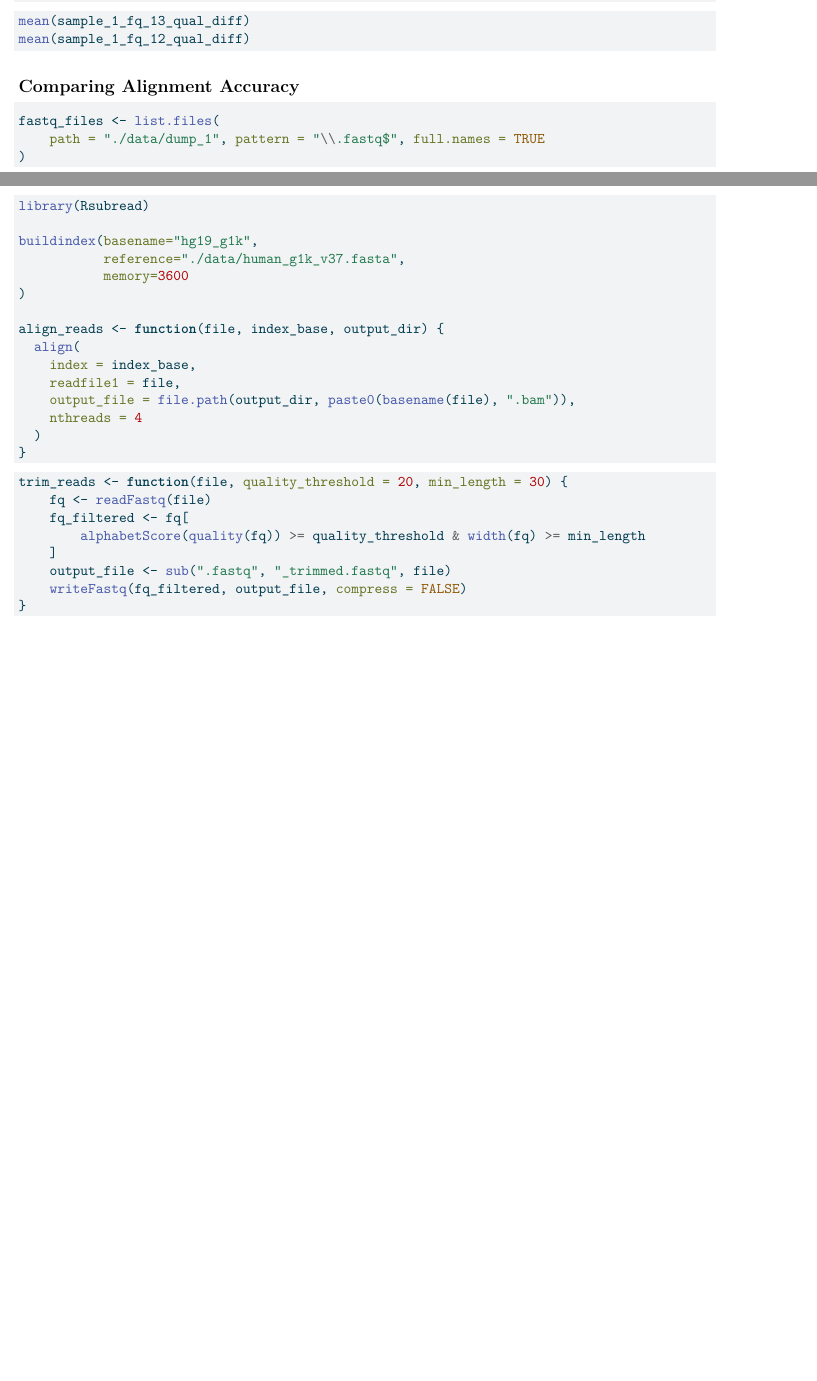
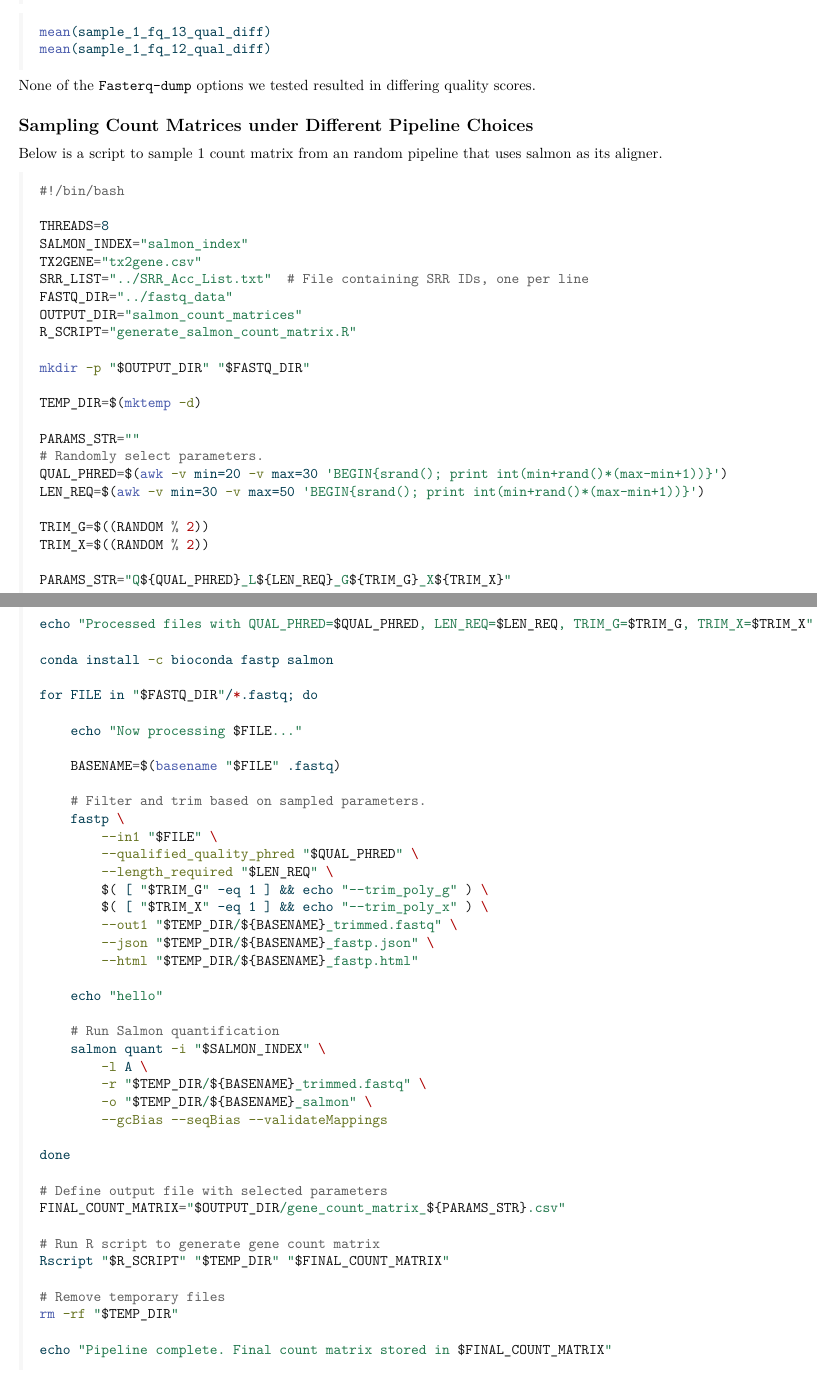
Before and after one commit to Tiny-Quant/STAT-6358-Project, a Quarto document (proposal.qmd): two parts of pages 4 and 5 of 5 before the commit and two parts of pages 5 and 6 of 7 after it, joined at a grey line, cut so that both start at the same text, the shorter picture padded with empty space. The pictures show the output file proposal.pdf that the author committed with the source.

Commit message:
Edited proposal to turn in 3-31-25.

````diff
--- a/proposal.qmd
+++ b/proposal.qmd
@@ -233,45 +266,79 @@ mean(sample_1_fq_13_qual_diff)
 mean(sample_1_fq_12_qual_diff)
 ```
 
-## Comparing Alignment Accuracy
+None of the `Fasterq-dump` options we tested resulted in differing quality scores.
 
-```{r}
-#| echo: true
-#| eval: false
-fastq_files <- list.files(
-    path = "./data/dump_1", pattern = "\\.fastq$", full.names = TRUE
-)
+## Sampling Count Matrices under Different Pipeline Choices
+
+Below is a script to sample 1 count matrix from an random pipeline that uses salmon as its aligner.
+
+```bash
+#!/bin/bash
+
+THREADS=8
+SALMON_INDEX="salmon_index"
+TX2GENE="tx2gene.csv"
+SRR_LIST="../SRR_Acc_List.txt"  # File containing SRR IDs, one per line
+FASTQ_DIR="../fastq_data"
+OUTPUT_DIR="salmon_count_matrices"
+R_SCRIPT="generate_salmon_count_matrix.R"
+
+mkdir -p "$OUTPUT_DIR" "$FASTQ_DIR"
+
+TEMP_DIR=$(mktemp -d)
+
+PARAMS_STR=""
+# Randomly select parameters.
+QUAL_PHRED=$(awk -v min=20 -v max=30 'BEGIN{srand(); print int(min+rand()*(max-min+1))}')
+LEN_REQ=$(awk -v min=30 -v max=50 'BEGIN{srand(); print int(min+rand()*(max-min+1))}')
+
+TRIM_G=$((RANDOM % 2))
+TRIM_X=$((RANDOM % 2))
+
+PARAMS_STR="Q${QUAL_PHRED}_L${LEN_REQ}_G${TRIM_G}_X${TRIM_X}"
+
+echo "Processed files with QUAL_PHRED=$QUAL_PHRED, LEN_REQ=$LEN_REQ, TRIM_G=$TRIM_G, TRIM_X=$TRIM_X"
+
+conda install -c bioconda fastp salmon
+
+for FILE in "$FASTQ_DIR"/*.fastq; do
+
+    echo "Now processing $FILE..."
+
+    BASENAME=$(basename "$FILE" .fastq)
+
+    # Filter and trim based on sampled parameters.
+    fastp \
+        --in1 "$FILE" \
+        --qualified_quality_phred "$QUAL_PHRED" \
+        --length_required "$LEN_REQ" \
+        $( [ "$TRIM_G" -eq 1 ] && echo "--trim_poly_g" ) \
+        $( [ "$TRIM_X" -eq 1 ] && echo "--trim_poly_x" ) \
+        --out1 "$TEMP_DIR/${BASENAME}_trimmed.fastq" \
+        --json "$TEMP_DIR/${BASENAME}_fastp.json" \
+        --html "$TEMP_DIR/${BASENAME}_fastp.html"
+
+    echo "hello"
+
+    # Run Salmon quantification
+    salmon quant -i "$SALMON_INDEX" \
+        -l A \
+        -r "$TEMP_DIR/${BASENAME}_trimmed.fastq" \
+        -o "$TEMP_DIR/${BASENAME}_salmon" \
+        --gcBias --seqBias --validateMappings
+
+done
+
+# Define output file with selected parameters
+FINAL_COUNT_MATRIX="$OUTPUT_DIR/gene_count_matrix_${PARAMS_STR}.csv"
+
+# Run R script to generate gene count matrix
+Rscript "$R_SCRIPT" "$TEMP_DIR" "$FINAL_COUNT_MATRIX"
+
+# Remove temporary files
+rm -rf "$TEMP_DIR"
+
+echo "Pipeline complete. Final count matrix stored in $FINAL_COUNT_MATRIX"
 ```
 
-```{r}
-#| echo: true
-#| eval: false
-library(Rsubread)
-
-buildindex(basename="hg19_g1k",
-           reference="./data/human_g1k_v37.fasta",
-           memory=3600
-)
-
-align_reads <- function(file, index_base, output_dir) {
-  align(
-    index = index_base,
-    readfile1 = file,
-    output_file = file.path(output_dir, paste0(basename(file), ".bam")),
-    nthreads = 4
-  )
-}
-```
-
-```{r}
-#| echo: true
-#| eval: false
-trim_reads <- function(file, quality_threshold = 20, min_length = 30) {
-    fq <- readFastq(file)
-    fq_filtered <- fq[
-        alphabetScore(quality(fq)) >= quality_threshold & width(fq) >= min_length
-    ]
-    output_file <- sub(".fastq", "_trimmed.fastq", file)
-    writeFastq(fq_filtered, output_file, compress = FALSE)
-}
-```
+# References
````
Also changed, not shown: proposal.pdf, proposal.qmd (47 more changed lines), 1 other file.
